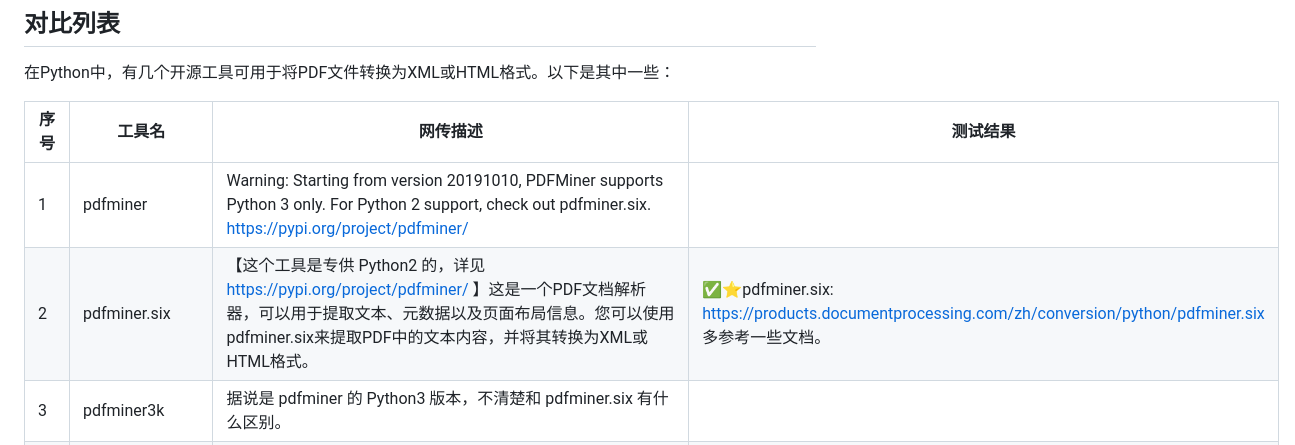
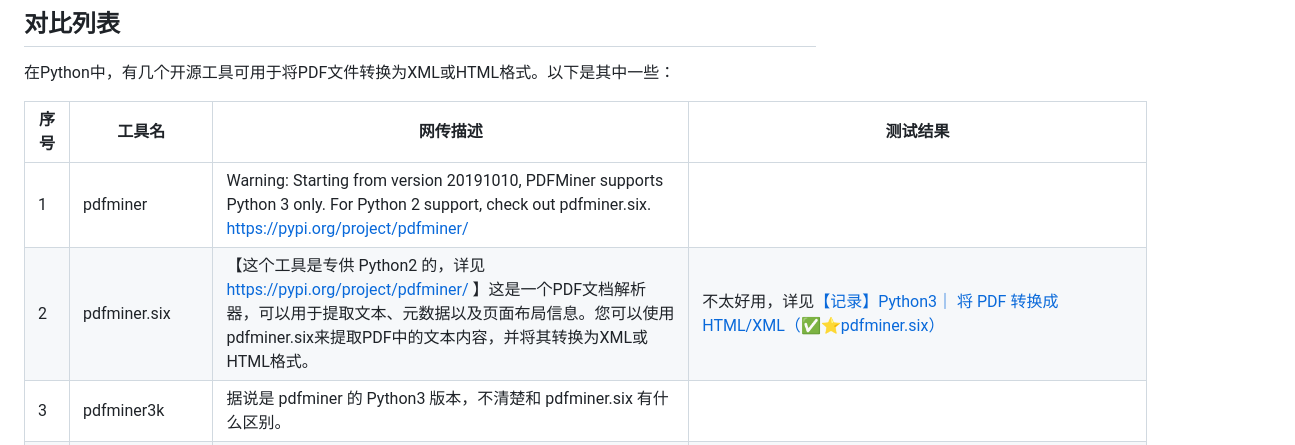
Before and after one commit to shandianchengzi/PDF2HTML_Samples, a Markdown page: README.md, the part around the change. Drawn GitHub-style.

```diff
--- a/README.md
+++ b/README.md
@@ -15,7 +15,7 @@
 | 序号 | 工具名       | 网传描述                                                     | 测试结果 |
 | ---- | ------------ | ------------------------------------------------------------ | -------- |
 | 1    | pdfminer     | Warning: Starting from version 20191010, PDFMiner supports Python 3 only. For Python 2 support, check out pdfminer.six. https://pypi.org/project/pdfminer/ |          |
-| 2 | pdfminer.six | 【这个工具是专供 Python2 的，详见 https://pypi.org/project/pdfminer/ 】这是一个PDF文档解析器，可以用于提取文本、元数据以及页面布局信息。您可以使用pdfminer.six来提取PDF中的文本内容，并将其转换为XML或HTML格式。 | ✅⭐pdfminer.six: https://products.documentprocessing.com/zh/conversion/python/pdfminer.six 多参考一些文档。 |
+| 2 | pdfminer.six | 【这个工具是专供 Python2 的，详见 https://pypi.org/project/pdfminer/ 】这是一个PDF文档解析器，可以用于提取文本、元数据以及页面布局信息。您可以使用pdfminer.six来提取PDF中的文本内容，并将其转换为XML或HTML格式。 | 不太好用，详见[【记录】Python3｜ 将 PDF 转换成 HTML/XML（✅⭐pdfminer.six）](https://blog.csdn.net/qq_46106285/article/details/138095328) |
 | 3    | pdfminer3k   | 据说是 pdfminer 的 Python3 版本，不清楚和 pdfminer.six 有什么区别。 |          |
 | 4    | PyPDF2       | 这是一个纯Python库，用于处理PDF文件。虽然主要用于创建、阅读和修改PDF文件，但您也可以使用它来提取文本内容，并将其转换为XML或HTML格式。 |          |
 | 5    | pdf2xml      | 这是一个命令行工具，可以将PDF文件转换为XML格式。虽然它不是Python库，但您可以通过Python的subprocess模块来调用该工具，并处理生成的XML文件。 |          |
```
